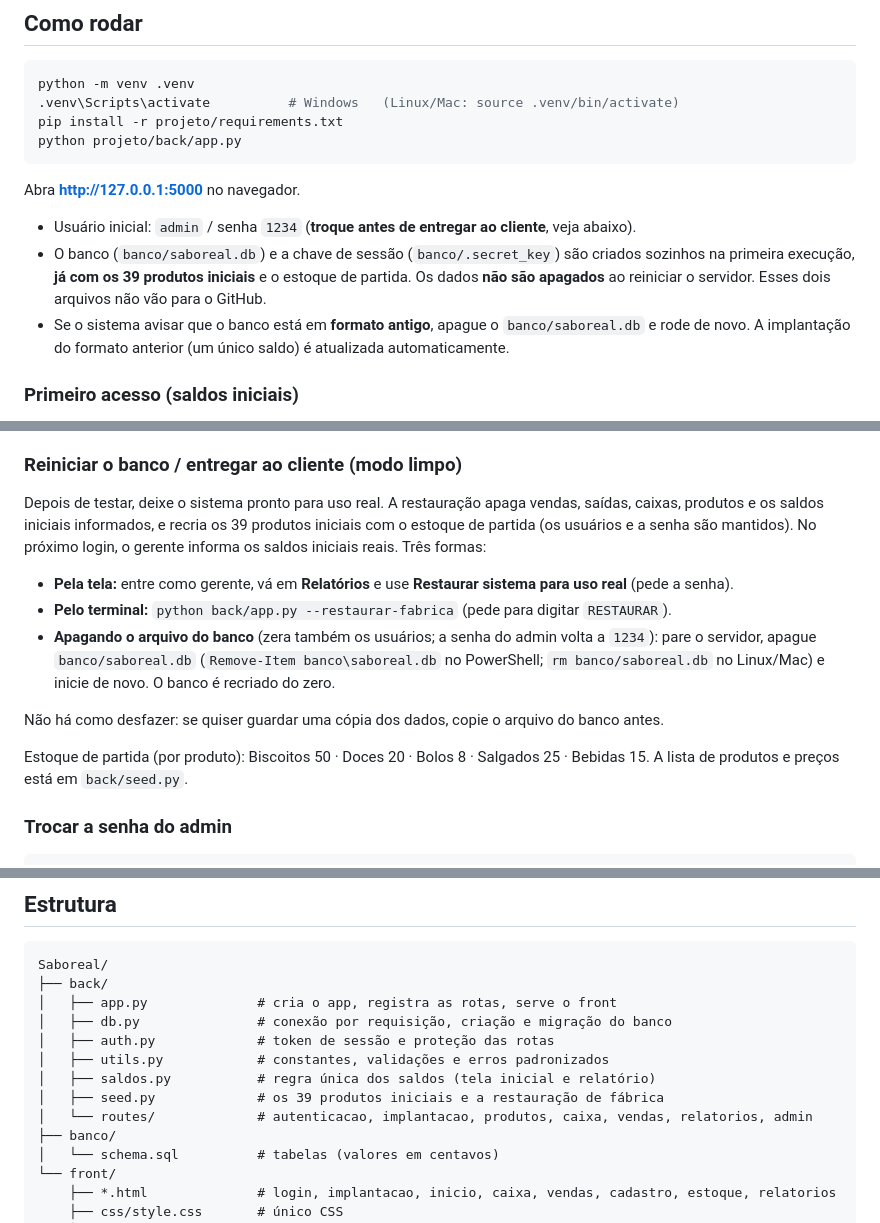
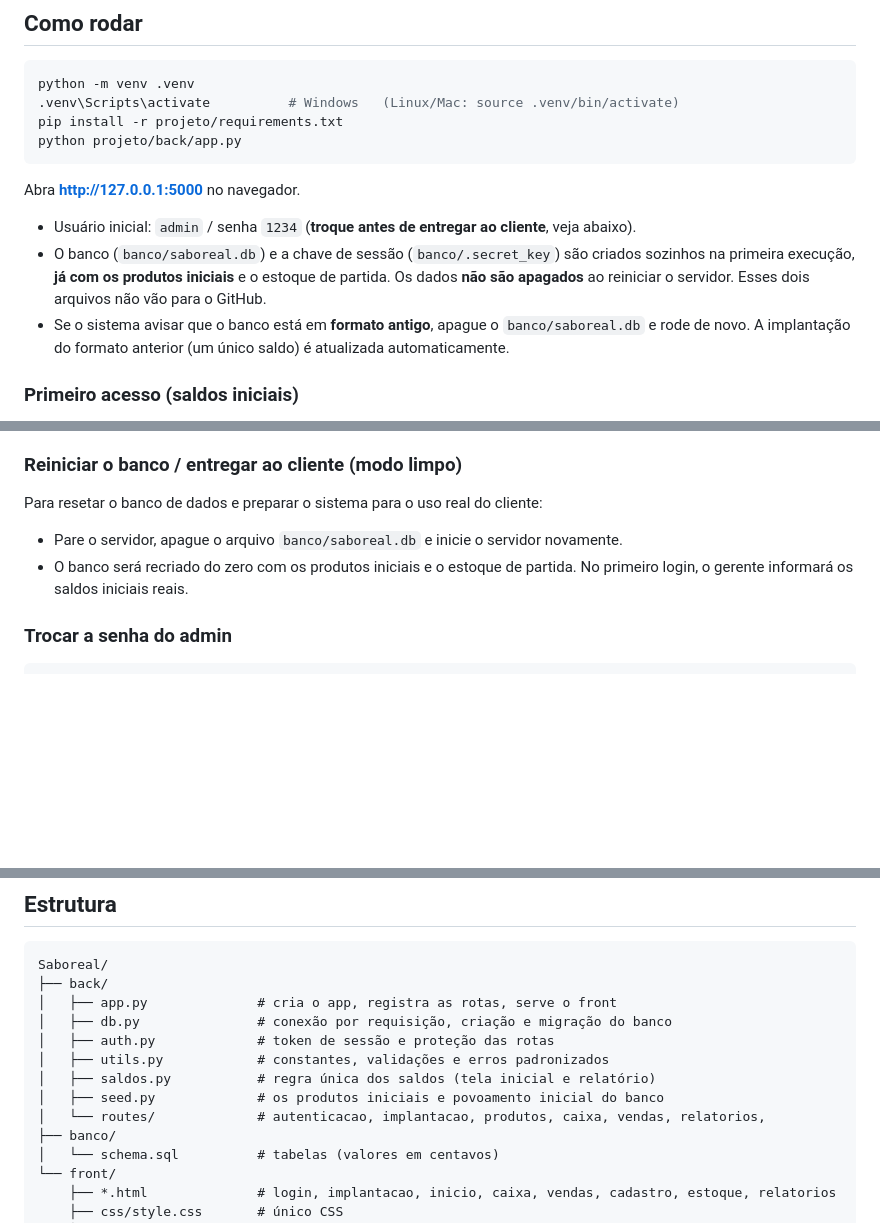
Before and after one commit to lucasfbsdev8/Saboreal---Fluxo-de-Caixa, a Markdown page: README.md, 3 parts joined by grey strips. Rendered like a GitHub page; blank space fills up the shorter version.

Commit message:
VERSAO FINAL - README ATUALIZADO TUDO PRONTO

````diff
--- a/README.md
+++ b/README.md
@@ -15,7 +15,7 @@ python projeto/back/app.py
 Abra **http://127.0.0.1:5000** no navegador.
 
 - Usuário inicial: `admin` / senha `1234` (**troque antes de entregar ao cliente**, veja abaixo).
-- O banco (`banco/saboreal.db`) e a chave de sessão (`banco/.secret_key`) são criados sozinhos na primeira execução, **já com os 39 produtos iniciais** e o estoque de partida. Os dados **não são apagados** ao reiniciar o servidor. Esses dois arquivos não vão para o GitHub.
+- O banco (`banco/saboreal.db`) e a chave de sessão (`banco/.secret_key`) são criados sozinhos na primeira execução, **já com os produtos iniciais** e o estoque de partida. Os dados **não são apagados** ao reiniciar o servidor. Esses dois arquivos não vão para o GitHub.
 - Se o sistema avisar que o banco está em **formato antigo**, apague o `banco/saboreal.db` e rode de novo. A implantação do formato anterior (um único saldo) é atualizada automaticamente.
 
 ### Primeiro acesso (saldos iniciais)
@@ -29,17 +29,9 @@ Os dois valores são registrados **uma única vez** (não podem ser alterados) e
 
 ### Reiniciar o banco / entregar ao cliente (modo limpo)
 
-Depois de testar, deixe o sistema pronto para uso real. A restauração apaga vendas, saídas, caixas, produtos e os saldos iniciais informados, e recria os 39 produtos iniciais com o estoque de partida (os usuários e a senha são mantidos). No próximo login, o gerente informa os saldos iniciais reais. Três formas:
-
-- **Pela tela:** entre como gerente, vá em **Relatórios** e use **Restaurar sistema para uso real** (pede a senha).
-- **Pelo terminal:** `python back/app.py --restaurar-fabrica` (pede para digitar `RESTAURAR`).
-- **Apagando o arquivo do banco** (zera também os usuários; a senha do admin volta a `1234`): pare o servidor, apague `banco/saboreal.db` (`Remove-Item banco\saboreal.db` no PowerShell; `rm banco/saboreal.db` no Linux/Mac) e inicie de novo. O banco é recriado do zero.
-
-Não há como desfazer: se quiser guardar uma cópia dos dados, copie o arquivo do banco antes.
-
-Estoque de partida (por produto): Biscoitos 50 · Doces 20 · Bolos 8 · Salgados 25 · Bebidas 15.
-A lista de produtos e preços está em `back/seed.py`.
-
+Para resetar o banco de dados e preparar o sistema para o uso real do cliente:
+- Pare o servidor, apague o arquivo `banco/saboreal.db` e inicie o servidor novamente.
+- O banco será recriado do zero com os produtos iniciais e o estoque de partida. No primeiro login, o gerente informará os saldos iniciais reais.
 ### Trocar a senha do admin
 
 ```bash
@@ -66,8 +58,8 @@ Saboreal/
 │   ├── auth.py             # token de sessão e proteção das rotas
 │   ├── utils.py            # constantes, validações e erros padronizados
 │   ├── saldos.py           # regra única dos saldos (tela inicial e relatório)
-│   ├── seed.py             # os 39 produtos iniciais e a restauração de fábrica
-│   └── routes/             # autenticacao, implantacao, produtos, caixa, vendas, relatorios, admin
+│   ├── seed.py             # os produtos iniciais e povoamento inicial do banco
+│   └── routes/             # autenticacao, implantacao, produtos, caixa, vendas, relatorios,
 ├── banco/
 │   └── schema.sql          # tabelas (valores em centavos)
 └── front/
````
